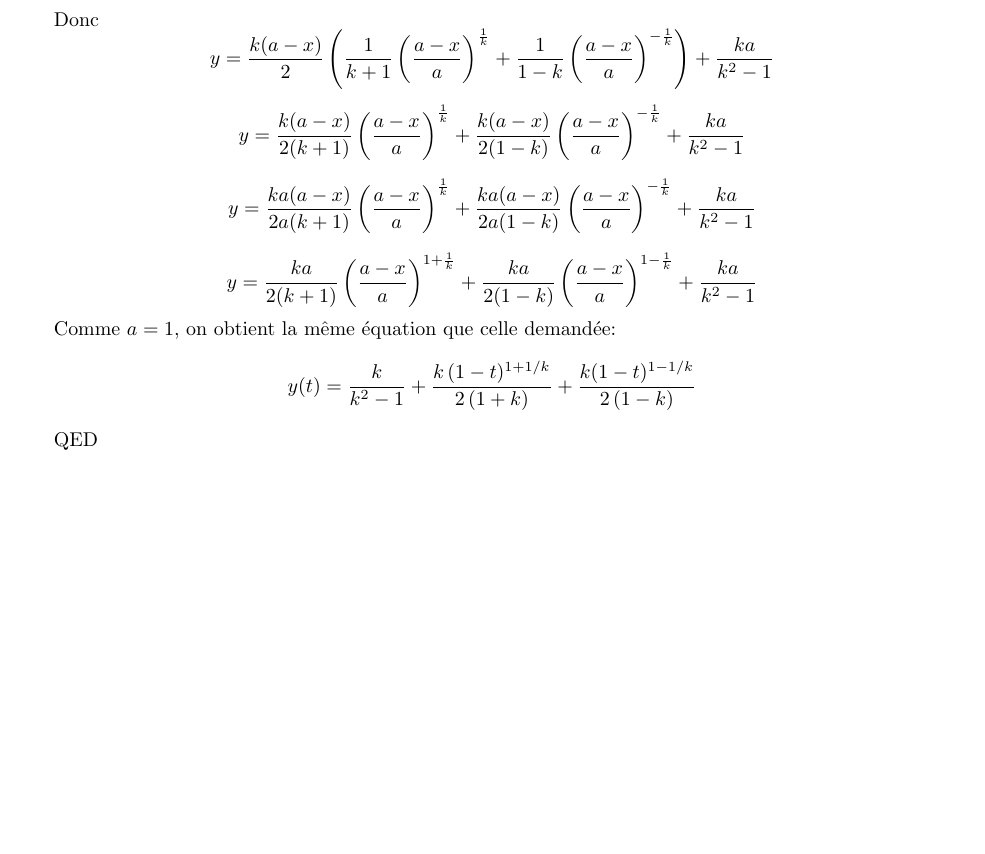
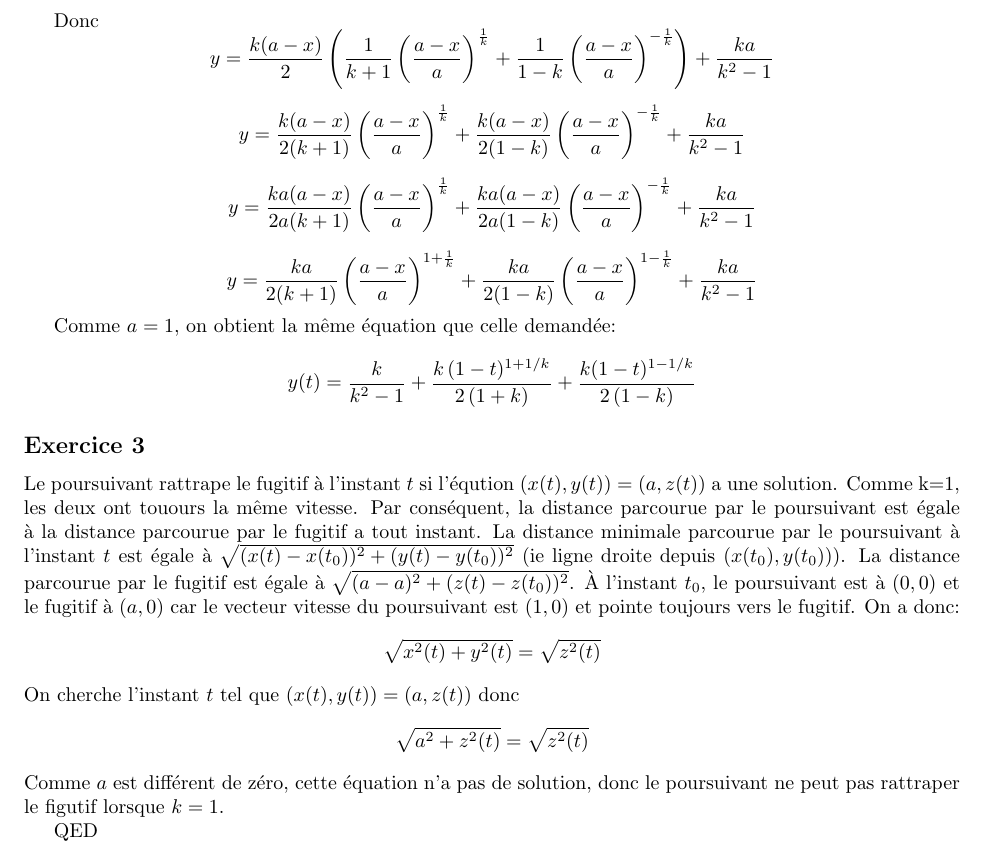
Before and after one commit to PAYRAULT/MPI, a LaTeX book (MEU252/DM1.tex): part of page 3 of 3, cut so that both start at the same text, the shorter picture padded with empty space. Compiled offline with pdfLaTeX.

Commit message:
Topologie DM1, Q3 finished

```diff
--- a/MEU252/DM1.tex
+++ b/MEU252/DM1.tex
@@ -231,8 +231,16 @@ $$
 
 
 
-
-
+\subsection*{Exercice 3}
+Le poursuivant rattrape le fugitif à l'instant $t$ si l'\'eqution $(x(t), y(t)) = (a, z(t))$ a une solution. Comme k=1, les deux ont touours la m\^eme vitesse. Par cons\'equent, la distance parcourue par le poursuivant est \'egale \`a la distance parcourue par le fugitif a tout instant. La distance minimale parcourue par le poursuivant \`a l'instant $t$ est \'egale \`a $\sqrt{(x(t)-x(t_0))^2 + (y(t)-y(t_0))^2}$ (ie ligne droite depuis $(x(t_0), y(t_0))$). La distance parcourue par le fugitif est \'egale \`a $\sqrt{(a-a)^2+(z(t)-z(t_0))^2}$. \`A l'instant $t_0$, le poursuivant est \`a $(0,0)$ et le fugitif \`a $(a,0)$ car le vecteur vitesse du poursuivant est $(1,0)$ et pointe toujours vers le fugitif. On a donc:
+$$
+\sqrt{x^2(t) + y^2(t)} = \sqrt{z^2(t)}
+$$
+On cherche l'instant $t$ tel que $(x(t), y(t)) = (a, z(t))$ donc
+$$
+\sqrt{a^2 + z^2(t)} = \sqrt{z^2(t)}
+$$
+Comme $a$ est diff\'erent de z\'ero, cette \'equation n'a pas de solution, donc le poursuivant ne peut pas rattraper le figutif lorsque $k=1$.
 
 
 QED
```
Also changed, not shown: MEU252/DM1.pdf.
